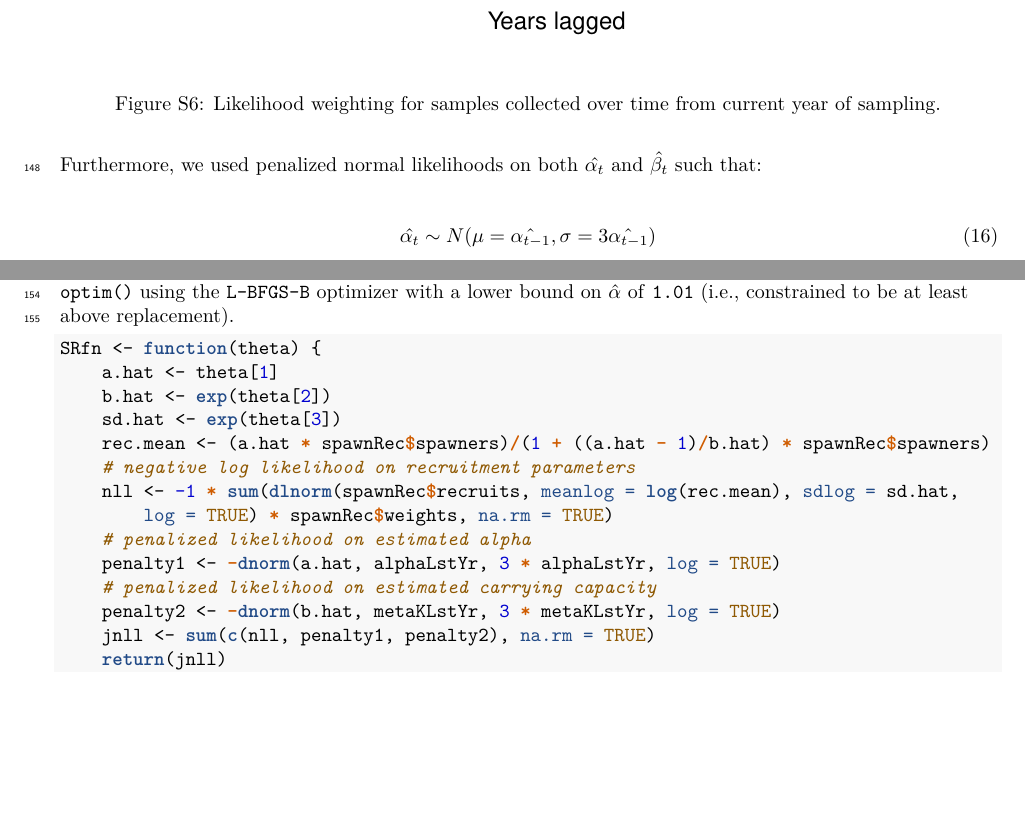
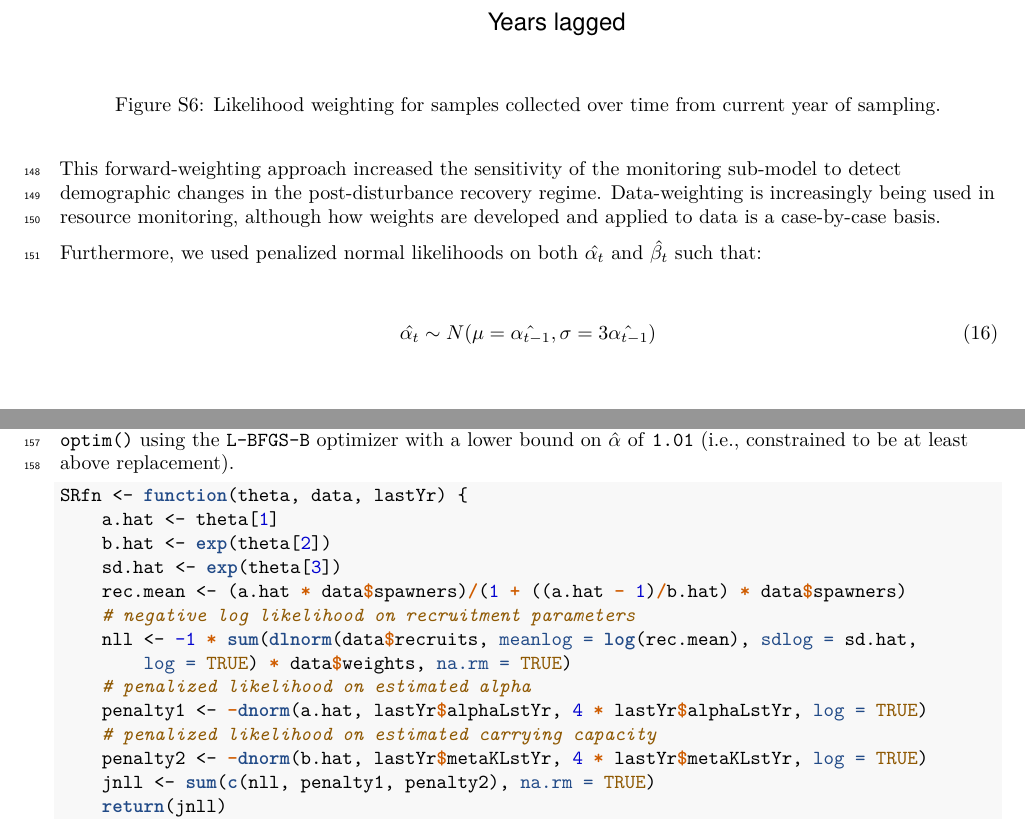
Before and after one commit to klwilson23/SpatialWatershed, a LaTeX document (Markdown/Managing_for_ecological_surprises_in_metapopulations.tex): two parts of pages 10 and 11 of 36, joined at a grey line, cut so that both start at the same text, the shorter picture padded with empty space. Compiled offline with pdfLaTeX.

Commit message:
RMD edits

```diff
--- a/Markdown/Managing_for_ecological_surprises_in_metapopulations.tex
+++ b/Markdown/Managing_for_ecological_surprises_in_metapopulations.tex
@@ -118,7 +118,7 @@
   \posttitle{\par}
   \subtitle{Supplemental materials: Model details \& results}
   \author{\textup{Kyle L. Wilson$^a$}\footnote{Corresponding author - email:
-  \href{mailto:kl_wilson@sfu.ca}{\nolinkurl{kl\_wilson@sfu.ca}}}\textup{, Alex Sawyer$^a$, Anna Potapova$^a$, Colin Bailey$^a$, Elissa Sweeney-Bergen$^a$, Emma Hogson$^a$, Kara Pitman$^a$, Karl Seitz$^a$, Lauren Law$^a$, Luke Warkentin$^a$, Sam Wilson$^a$, William Atlas$^a$, Daniella LoScerbo$^b$, Doug C. Braun$^c$, Matt Sloat$^d$, Tim Tinker$^e$, and Jonathan W. Moore$^{a,c}$}\\
+  \href{mailto:kl_wilson@sfu.ca}{\nolinkurl{kl\_wilson@sfu.ca}}}\textup{, Alex Sawyer$^a$, Anna Potapova$^a$, Colin J. Bailey$^a$, Elissa Sweeney-Bergen$^a$, Emma E. Hodgson$^a$, Kara J. Pitman$^a$, Karl Seitz$^a$, Lauren Law$^a$, Luke Warkentin$^a$, Samantha M. Wilson$^a$, William I. Atlas$^a$, Daniella LoScerbo$^b$, Douglas C. Braun$^c$, Matthew R. Sloat$^d$, M. Tim Tinker$^e$, and Jonathan W. Moore$^{a,b}$}\\
 ~\\
 \textup{$^a$Earth to Ocean Research Group, Simon Fraser University}\\
 \textup{$^b$Resource and Environmental Management, Simon Fraser University}\\
@@ -129,7 +129,7 @@
   \postauthor{\par}
       \predate{\centering\large\emph}
   \postdate{\par}
-    \date{20 July 2019}
+    \date{22 July 2019}
 
 \usepackage{wrapfig}
 \usepackage{lipsum}
@@ -500,6 +500,12 @@ distant years such that:
 \caption{Likelihood weighting for samples collected over time from current year of sampling.}\label{fig:unnamed-chunk-1}
 \end{figure}
 
+This forward-weighting approach increased the sensitivity of the
+monitoring sub-model to detect demographic changes in the
+post-disturbance recovery regime. Data-weighting is increasingly being
+used in resource monitoring, although how weights are developed and
+applied to data is a case-by-case basis.
+
 Furthermore, we used penalized normal likelihoods on both
 \(\hat{\alpha_t}\) and \(\hat{\beta_t}\) such that:
 
@@ -526,18 +532,18 @@ the following function and fitted to the below \(\theta\) parameters
 
 \begin{Shaded}
 \begin{Highlighting}[]
-\NormalTok{SRfn <-}\StringTok{ }\ControlFlowTok{function}\NormalTok{(theta) \{}
+\NormalTok{SRfn <-}\StringTok{ }\ControlFlowTok{function}\NormalTok{(theta, data, lastYr) \{}
 \NormalTok{    a.hat <-}\StringTok{ }\NormalTok{theta[}\DecValTok{1}\NormalTok{]}
 \NormalTok{    b.hat <-}\StringTok{ }\KeywordTok{exp}\NormalTok{(theta[}\DecValTok{2}\NormalTok{])}
 \NormalTok{    sd.hat <-}\StringTok{ }\KeywordTok{exp}\NormalTok{(theta[}\DecValTok{3}\NormalTok{])}
-\NormalTok{    rec.mean <-}\StringTok{ }\NormalTok{(a.hat }\OperatorTok{*}\StringTok{ }\NormalTok{spawnRec}\OperatorTok{$}\NormalTok{spawners)}\OperatorTok{/}\NormalTok{(}\DecValTok{1} \OperatorTok{+}\StringTok{ }\NormalTok{((a.hat }\OperatorTok{-}\StringTok{ }\DecValTok{1}\NormalTok{)}\OperatorTok{/}\NormalTok{b.hat) }\OperatorTok{*}\StringTok{ }\NormalTok{spawnRec}\OperatorTok{$}\NormalTok{spawners)}
+\NormalTok{    rec.mean <-}\StringTok{ }\NormalTok{(a.hat }\OperatorTok{*}\StringTok{ }\NormalTok{data}\OperatorTok{$}\NormalTok{spawners)}\OperatorTok{/}\NormalTok{(}\DecValTok{1} \OperatorTok{+}\StringTok{ }\NormalTok{((a.hat }\OperatorTok{-}\StringTok{ }\DecValTok{1}\NormalTok{)}\OperatorTok{/}\NormalTok{b.hat) }\OperatorTok{*}\StringTok{ }\NormalTok{data}\OperatorTok{$}\NormalTok{spawners)}
     \CommentTok{# negative log likelihood on recruitment parameters}
-\NormalTok{    nll <-}\StringTok{ }\DecValTok{-1} \OperatorTok{*}\StringTok{ }\KeywordTok{sum}\NormalTok{(}\KeywordTok{dlnorm}\NormalTok{(spawnRec}\OperatorTok{$}\NormalTok{recruits, }\DataTypeTok{meanlog =} \KeywordTok{log}\NormalTok{(rec.mean), }\DataTypeTok{sdlog =}\NormalTok{ sd.hat, }
-        \DataTypeTok{log =} \OtherTok{TRUE}\NormalTok{) }\OperatorTok{*}\StringTok{ }\NormalTok{spawnRec}\OperatorTok{$}\NormalTok{weights, }\DataTypeTok{na.rm =} \OtherTok{TRUE}\NormalTok{)}
+\NormalTok{    nll <-}\StringTok{ }\DecValTok{-1} \OperatorTok{*}\StringTok{ }\KeywordTok{sum}\NormalTok{(}\KeywordTok{dlnorm}\NormalTok{(data}\OperatorTok{$}\NormalTok{recruits, }\DataTypeTok{meanlog =} \KeywordTok{log}\NormalTok{(rec.mean), }\DataTypeTok{sdlog =}\NormalTok{ sd.hat, }
+        \DataTypeTok{log =} \OtherTok{TRUE}\NormalTok{) }\OperatorTok{*}\StringTok{ }\NormalTok{data}\OperatorTok{$}\NormalTok{weights, }\DataTypeTok{na.rm =} \OtherTok{TRUE}\NormalTok{)}
     \CommentTok{# penalized likelihood on estimated alpha}
-\NormalTok{    penalty1 <-}\StringTok{ }\OperatorTok{-}\KeywordTok{dnorm}\NormalTok{(a.hat, alphaLstYr, }\DecValTok{3} \OperatorTok{*}\StringTok{ }\NormalTok{alphaLstYr, }\DataTypeTok{log =} \OtherTok{TRUE}\NormalTok{)}
+\NormalTok{    penalty1 <-}\StringTok{ }\OperatorTok{-}\KeywordTok{dnorm}\NormalTok{(a.hat, lastYr}\OperatorTok{$}\NormalTok{alphaLstYr, }\DecValTok{4} \OperatorTok{*}\StringTok{ }\NormalTok{lastYr}\OperatorTok{$}\NormalTok{alphaLstYr, }\DataTypeTok{log =} \OtherTok{TRUE}\NormalTok{)}
     \CommentTok{# penalized likelihood on estimated carrying capacity}
-\NormalTok{    penalty2 <-}\StringTok{ }\OperatorTok{-}\KeywordTok{dnorm}\NormalTok{(b.hat, metaKLstYr, }\DecValTok{3} \OperatorTok{*}\StringTok{ }\NormalTok{metaKLstYr, }\DataTypeTok{log =} \OtherTok{TRUE}\NormalTok{)}
+\NormalTok{    penalty2 <-}\StringTok{ }\OperatorTok{-}\KeywordTok{dnorm}\NormalTok{(b.hat, lastYr}\OperatorTok{$}\NormalTok{metaKLstYr, }\DecValTok{4} \OperatorTok{*}\StringTok{ }\NormalTok{lastYr}\OperatorTok{$}\NormalTok{metaKLstYr, }\DataTypeTok{log =} \OtherTok{TRUE}\NormalTok{)}
 \NormalTok{    jnll <-}\StringTok{ }\KeywordTok{sum}\NormalTok{(}\KeywordTok{c}\NormalTok{(nll, penalty1, penalty2), }\DataTypeTok{na.rm =} \OtherTok{TRUE}\NormalTok{)}
     \KeywordTok{return}\NormalTok{(jnll)}
 \NormalTok{\}}
```
Also changed, not shown: Markdown/Managing_for_ecological_surprises_in_metapopulations.pdf, Markdown/Managing_for_ecological_surprises_in_metapopulations_files/figure-latex/MSY with variable patches and space-time stochasticity-1.pdf, Markdown/Managing_for_ecological_surprises_in_metapopulations_files/figure-latex/MSY with variable patches and stochasticity-1.pdf, Markdown/Managing_for_ecological_surprises_in_metapopulations_files/figure-latex/MSY with variable patches-1.pdf, Markdown/Managing_for_ecological_surprises_in_metapopulations_files/figure-latex/MSY-1.pdf, Markdown/Managing_for_ecological_surprises_in_metapopulations_files/figure-latex/Recovery-1.pdf, Markdown/Managing_for_ecological_surprises_in_metapopulations_files/figure-latex/dispersal-1.pdf, Markdown/Managing_for_ecological_surprises_in_metapopulations_files/figure-latex/example disturbance regime-1.pdf, Markdown/Managing_for_ecological_surprises_in_metapopulations_files/figure-latex/example results1-1.pdf, Markdown/Managing_for_ecological_surprises_in_metapopulations_files/figure-latex/example results2-1.pdf, Markdown/Managing_for_ecological_surprises_in_metapopulations_files/figure-latex/example results3-1.pdf, Markdown/Managing_for_ecological_surprises_in_metapopulations_files/figure-latex/example results4-1.pdf, Markdown/Managing_for_ecological_surprises_in_metapopulations_files/figure-latex/general results-1.pdf, Markdown/Managing_for_ecological_surprises_in_metapopulations_files/figure-latex/independent stochasticity-1.pdf, 13 more files, 3 other files.
